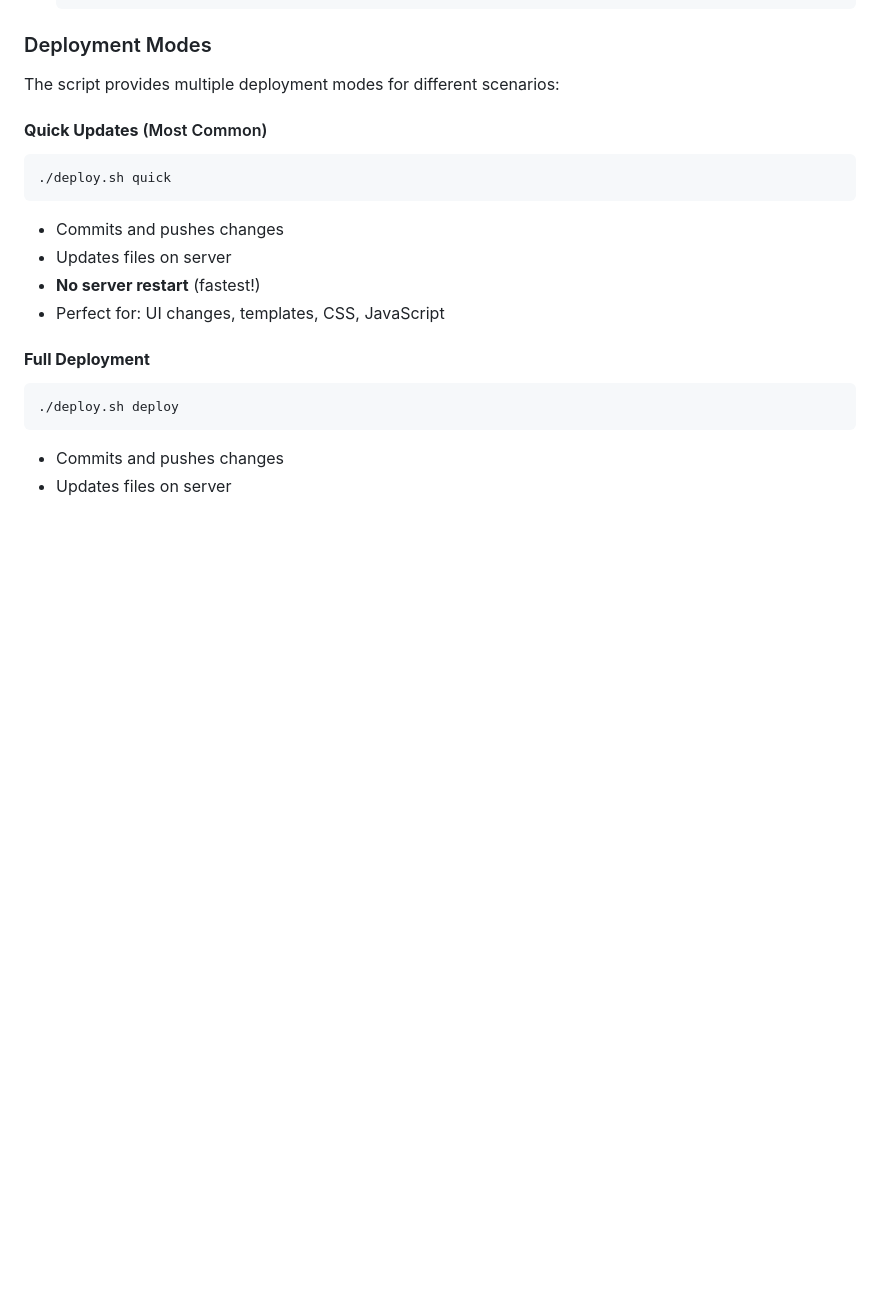
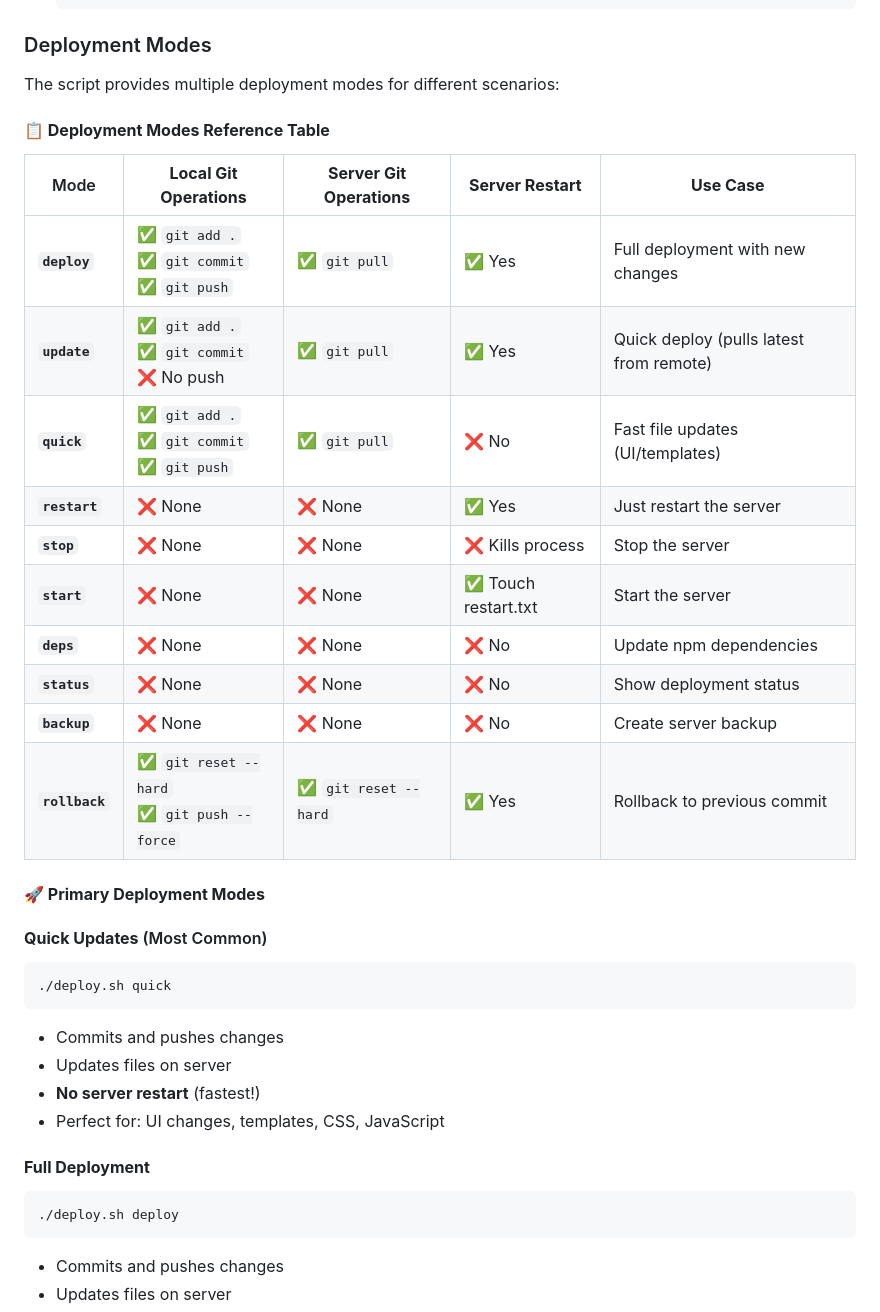
Before and after one commit to bagus1/setlister, a Markdown page: README.md, the part around one of its changes. Drawn GitHub-style; blank space fills up the shorter version.

````diff
--- a/README.md
+++ b/README.md
@@ -151,6 +169,23 @@ The project includes `deploy.sh` for automated deployment and server management.
 ### Deployment Modes
 
 The script provides multiple deployment modes for different scenarios:
+
+#### **📋 Deployment Modes Reference Table**
+
+| Mode | **Local Git Operations** | **Server Git Operations** | **Server Restart** | **Use Case** |
+|------|-------------------------|---------------------------|-------------------|--------------|
+| **`deploy`** | ✅ `git add .`<br>✅ `git commit`<br>✅ `git push` | ✅ `git pull` | ✅ Yes | Full deployment with new changes |
+| **`update`** | ✅ `git add .`<br>✅ `git commit`<br>❌ No push | ✅ `git pull` | ✅ Yes | Quick deploy (pulls latest from remote) |
+| **`quick`** | ✅ `git add .`<br>✅ `git commit`<br>✅ `git push` | ✅ `git pull` | ❌ No | Fast file updates (UI/templates) |
+| **`restart`** | ❌ None | ❌ None | ✅ Yes | Just restart the server |
+| **`stop`** | ❌ None | ❌ None | ❌ Kills process | Stop the server |
+| **`start`** | ❌ None | ❌ None | ✅ Touch restart.txt | Start the server |
+| **`deps`** | ❌ None | ❌ None | ❌ No | Update npm dependencies |
+| **`status`** | ❌ None | ❌ None | ❌ No | Show deployment status |
+| **`backup`** | ❌ None | ❌ None | ❌ No | Create server backup |
+| **`rollback`** | ✅ `git reset --hard`<br>✅ `git push --force` | ✅ `git reset --hard` | ✅ Yes | Rollback to previous commit |
+
+#### **🚀 Primary Deployment Modes**
 
 #### **Quick Updates** (Most Common)
 ```bash
````
Also changed, not shown: other parts of README.md (+18 -0 lines).
